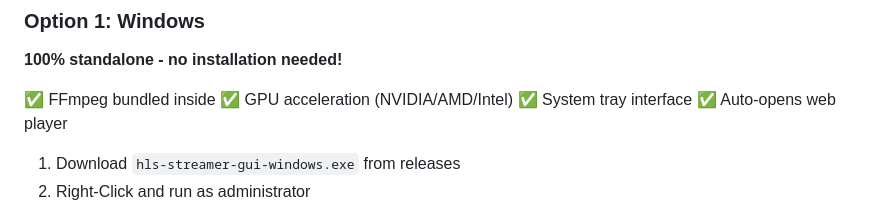
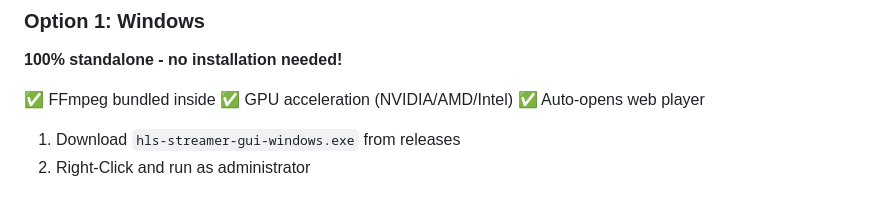
Before and after one commit to n1ceh4t/simple-hls-streamer, a Markdown page: README.md, the part around the change. Rendered like a GitHub page.

Commit message:
Update README to remove system tray interface
Removed mention of system tray interface from README.

```diff
--- a/README.md
+++ b/README.md
@@ -19,7 +19,6 @@ A lightweight HLS (HTTP Live Streaming) server that streams video files using FF
 
 ✅ FFmpeg bundled inside
 ✅ GPU acceleration (NVIDIA/AMD/Intel)
-✅ System tray interface
 ✅ Auto-opens web player
 
 1. Download `hls-streamer-gui-windows.exe` from releases
```
